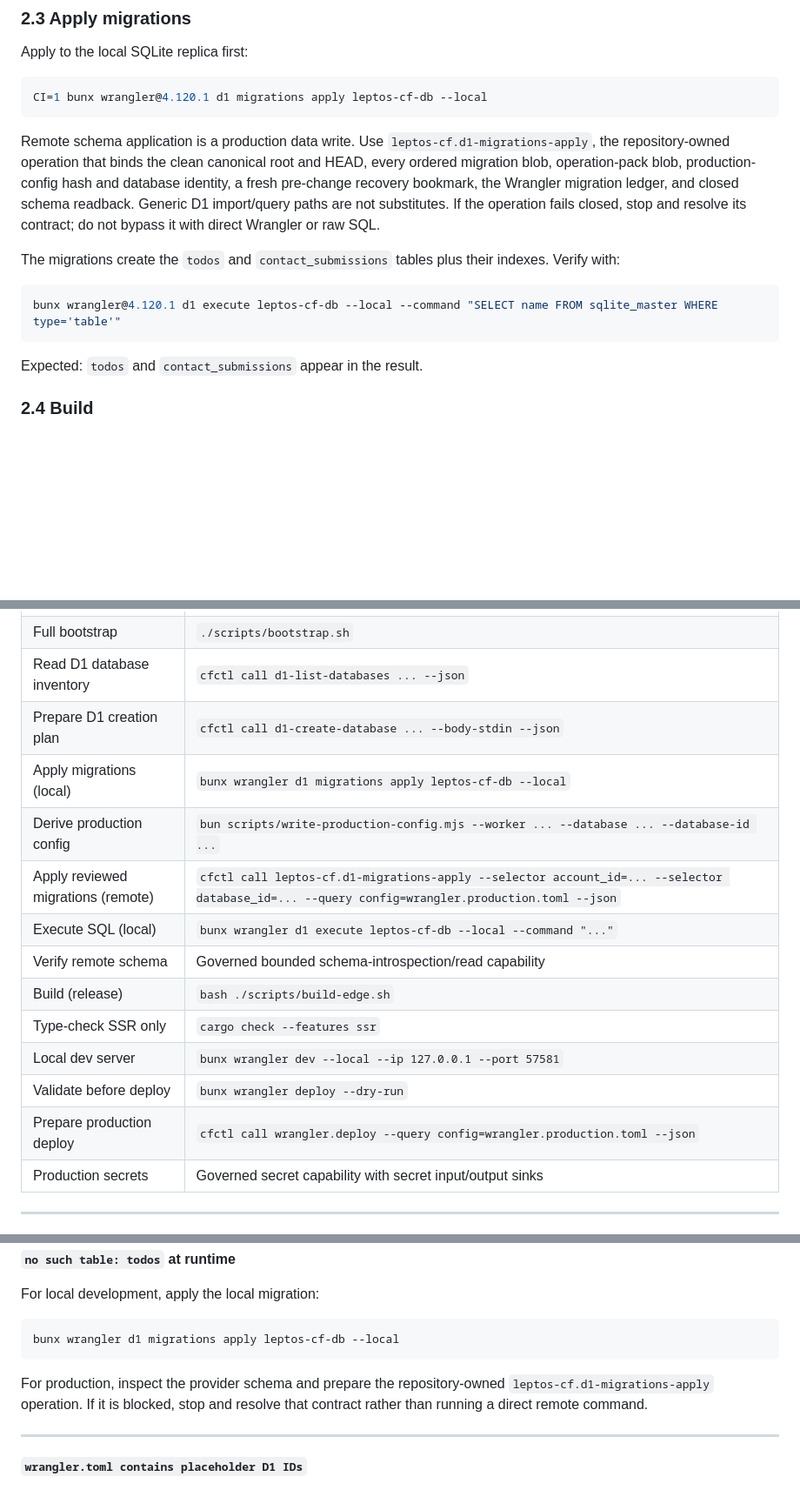
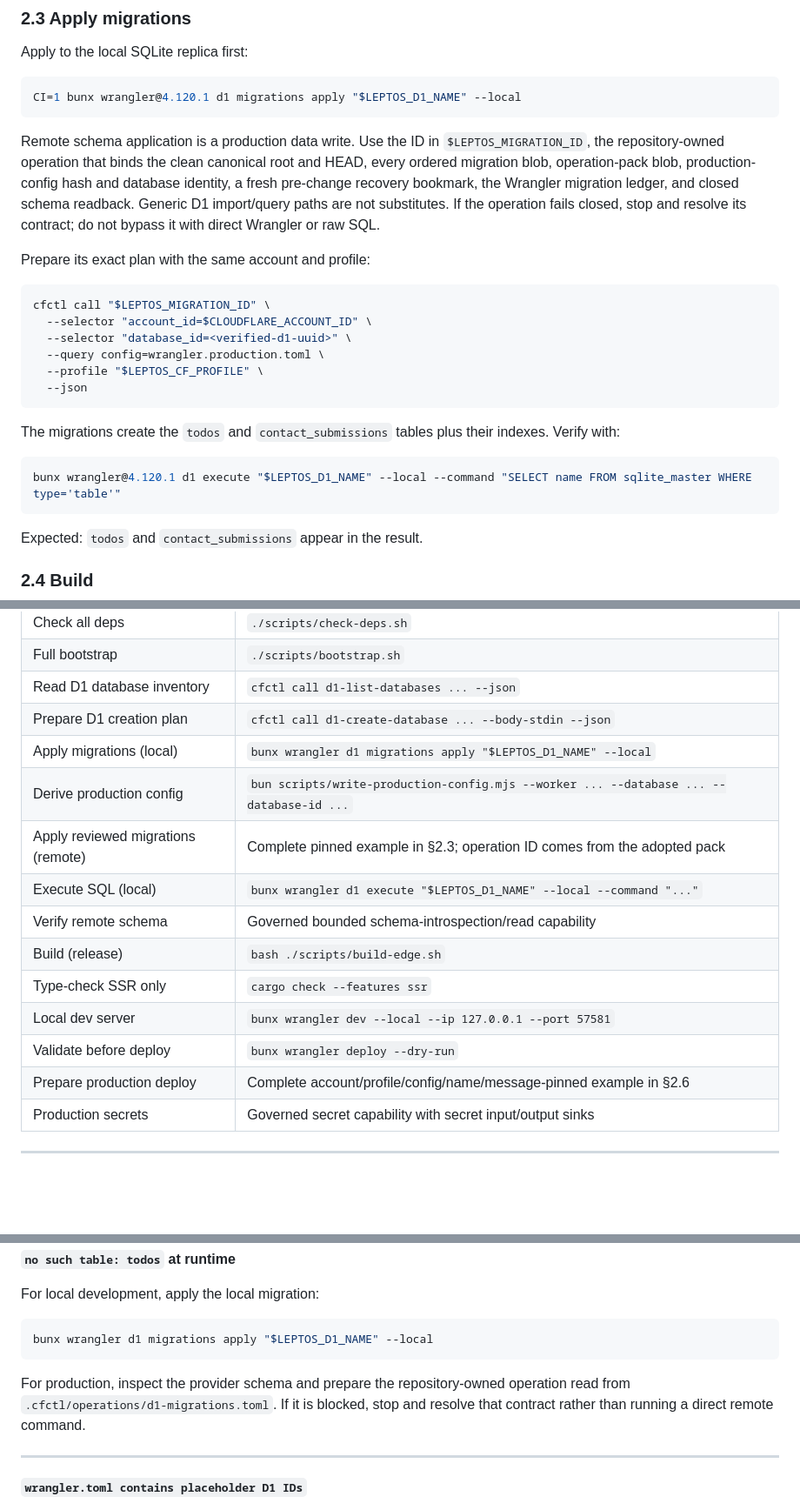
Before and after one commit to rogu3bear/leptos-cloudflare, a Markdown page: docs/agent-playbook.md, 3 parts joined by grey strips. Shown at 87% size. GitHub-like rendering; blank space fills up the shorter version.

````diff
--- a/docs/agent-playbook.md
+++ b/docs/agent-playbook.md
@@ -97,15 +104,26 @@ The generator rejects partial or invalid identity, an already-bound source templ
 Apply to the local SQLite replica first:
 
 ```bash
-CI=1 bunx wrangler@4.120.1 d1 migrations apply leptos-cf-db --local
+CI=1 bunx wrangler@4.120.1 d1 migrations apply "$LEPTOS_D1_NAME" --local
 ```
 
-Remote schema application is a production data write. Use `leptos-cf.d1-migrations-apply`, the repository-owned operation that binds the clean canonical root and HEAD, every ordered migration blob, operation-pack blob, production-config hash and database identity, a fresh pre-change recovery bookmark, the Wrangler migration ledger, and closed schema readback. Generic D1 import/query paths are not substitutes. If the operation fails closed, stop and resolve its contract; do not bypass it with direct Wrangler or raw SQL.
+Remote schema application is a production data write. Use the ID in `$LEPTOS_MIGRATION_ID`, the repository-owned operation that binds the clean canonical root and HEAD, every ordered migration blob, operation-pack blob, production-config hash and database identity, a fresh pre-change recovery bookmark, the Wrangler migration ledger, and closed schema readback. Generic D1 import/query paths are not substitutes. If the operation fails closed, stop and resolve its contract; do not bypass it with direct Wrangler or raw SQL.
+
+Prepare its exact plan with the same account and profile:
+
+```bash
+cfctl call "$LEPTOS_MIGRATION_ID" \
+  --selector "account_id=$CLOUDFLARE_ACCOUNT_ID" \
+  --selector "database_id=<verified-d1-uuid>" \
+  --query config=wrangler.production.toml \
+  --profile "$LEPTOS_CF_PROFILE" \
+  --json
+```
 
 The migrations create the `todos` and `contact_submissions` tables plus their indexes. Verify with:
 
 ```bash
-bunx wrangler@4.120.1 d1 execute leptos-cf-db --local --command "SELECT name FROM sqlite_master WHERE type='table'"
+bunx wrangler@4.120.1 d1 execute "$LEPTOS_D1_NAME" --local --command "SELECT name FROM sqlite_master WHERE type='table'"
 ```
 
 Expected: `todos` and `contact_submissions` appear in the result.
@@ -174,16 +204,16 @@ Use this checklist. Work through it top to bottom; each item that applies requir
 | Full bootstrap | `./scripts/bootstrap.sh` |
 | Read D1 database inventory | `cfctl call d1-list-databases ... --json` |
 | Prepare D1 creation plan | `cfctl call d1-create-database ... --body-stdin --json` |
-| Apply migrations (local) | `bunx wrangler d1 migrations apply leptos-cf-db --local` |
+| Apply migrations (local) | `bunx wrangler d1 migrations apply "$LEPTOS_D1_NAME" --local` |
 | Derive production config | `bun scripts/write-production-config.mjs --worker ... --database ... --database-id ...` |
-| Apply reviewed migrations (remote) | `cfctl call leptos-cf.d1-migrations-apply --selector account_id=... --selector database_id=... --query config=wrangler.production.toml --json` |
-| Execute SQL (local) | `bunx wrangler d1 execute leptos-cf-db --local --command "..."` |
+| Apply reviewed migrations (remote) | Complete pinned example in §2.3; operation ID comes from the adopted pack |
+| Execute SQL (local) | `bunx wrangler d1 execute "$LEPTOS_D1_NAME" --local --command "..."` |
 | Verify remote schema | Governed bounded schema-introspection/read capability |
 | Build (release) | `bash ./scripts/build-edge.sh` |
 | Type-check SSR only | `cargo check --features ssr` |
 | Local dev server | `bunx wrangler dev --local --ip 127.0.0.1 --port 57581` |
 | Validate before deploy | `bunx wrangler deploy --dry-run` |
-| Prepare production deploy | `cfctl call wrangler.deploy --query config=wrangler.production.toml --json` |
+| Prepare production deploy | Complete account/profile/config/name/message-pinned example in §2.6 |
 | Production secrets | Governed secret capability with secret input/output sinks |
 
 ---
@@ -310,10 +340,10 @@ pub async fn my_fn() -> Result<MyType, ServerFnError> {
 For local development, apply the local migration:
 
 ```bash
-bunx wrangler d1 migrations apply leptos-cf-db --local
+bunx wrangler d1 migrations apply "$LEPTOS_D1_NAME" --local
 ```
 
-For production, inspect the provider schema and prepare the repository-owned `leptos-cf.d1-migrations-apply` operation. If it is blocked, stop and resolve that contract rather than running a direct remote command.
+For production, inspect the provider schema and prepare the repository-owned operation read from `.cfctl/operations/d1-migrations.toml`. If it is blocked, stop and resolve that contract rather than running a direct remote command.
 
 ---
 
````
Also changed, not shown: other parts of docs/agent-playbook.md (+29 -10 lines), README.md (+29 -11 lines).
